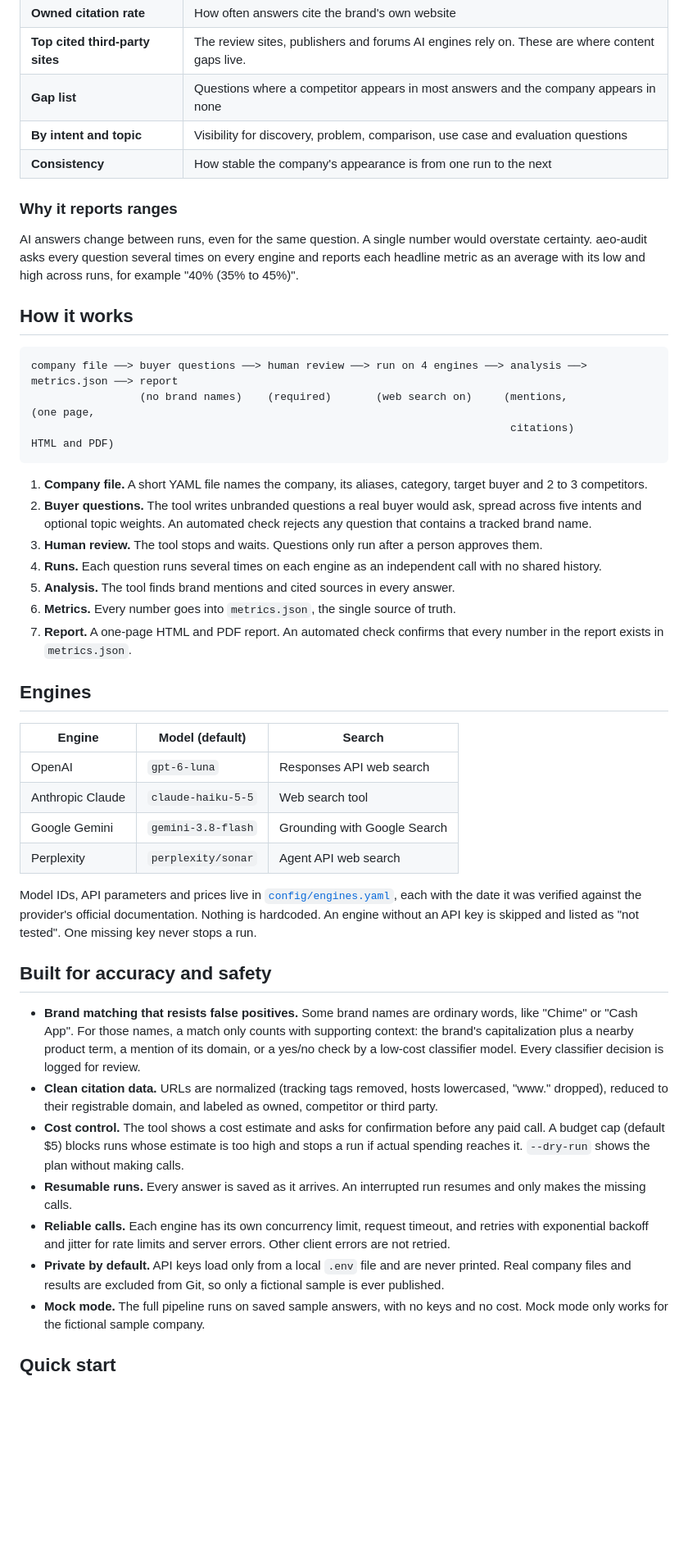
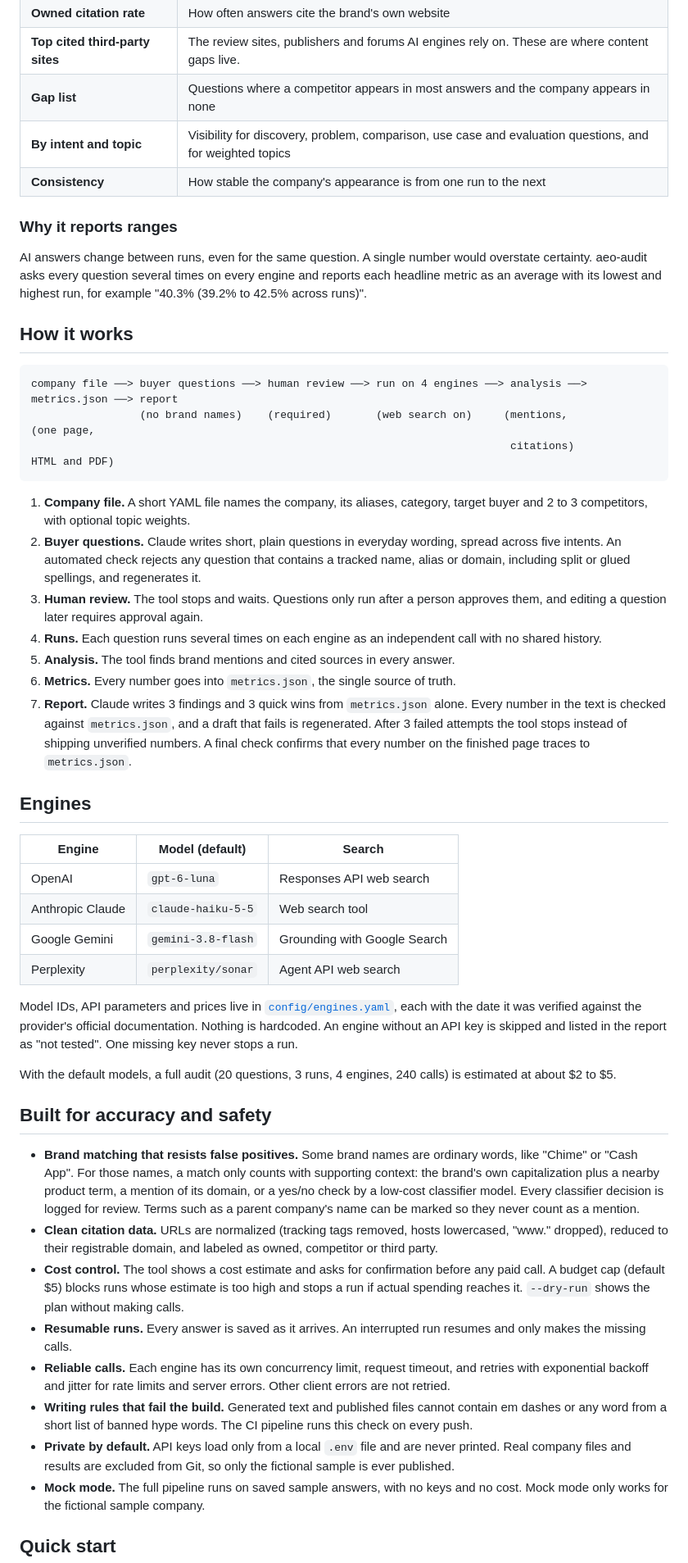
Before and after one commit to karabuilds/aeo-audit, a Markdown page: README.md, the part around one of its changes. Shown at 82% size. GitHub-like rendering; blank space fills up the shorter version.

````diff
--- a/README.md
+++ b/README.md
@@ -24,12 +30,12 @@ aeo-audit asks each AI engine a set of real buyer questions, with live web searc
 | **Owned citation rate** | How often answers cite the brand's own website |
 | **Top cited third-party sites** | The review sites, publishers and forums AI engines rely on. These are where content gaps live. |
 | **Gap list** | Questions where a competitor appears in most answers and the company appears in none |
-| **By intent and topic** | Visibility for discovery, problem, comparison, use case and evaluation questions |
+| **By intent and topic** | Visibility for discovery, problem, comparison, use case and evaluation questions, and for weighted topics |
 | **Consistency** | How stable the company's appearance is from one run to the next |
 
 ### Why it reports ranges
 
-AI answers change between runs, even for the same question. A single number would overstate certainty. aeo-audit asks every question several times on every engine and reports each headline metric as an average with its low and high across runs, for example "40% (35% to 45%)".
+AI answers change between runs, even for the same question. A single number would overstate certainty. aeo-audit asks every question several times on every engine and reports each headline metric as an average with its lowest and highest run, for example "40.3% (39.2% to 42.5% across runs)".
 
 ## How it works
 
@@ -39,13 +45,13 @@ company file ──> buyer questions ──> human review ──> run on 4 engin
                                                                            citations)                    HTML and PDF)
 ```
 
-1. **Company file.** A short YAML file names the company, its aliases, category, target buyer and 2 to 3 competitors.
-2. **Buyer questions.** The tool writes unbranded questions a real buyer would ask, spread across five intents and optional topic weights. An automated check rejects any question that contains a tracked brand name.
-3. **Human review.** The tool stops and waits. Questions only run after a person approves them.
+1. **Company file.** A short YAML file names the company, its aliases, category, target buyer and 2 to 3 competitors, with optional topic weights.
+2. **Buyer questions.** Claude writes short, plain questions in everyday wording, spread across five intents. An automated check rejects any question that contains a tracked name, alias or domain, including split or glued spellings, and regenerates it.
+3. **Human review.** The tool stops and waits. Questions only run after a person approves them, and editing a question later requires approval again.
 4. **Runs.** Each question runs several times on each engine as an independent call with no shared history.
 5. **Analysis.** The tool finds brand mentions and cited sources in every answer.
 6. **Metrics.** Every number goes into `metrics.json`, the single source of truth.
-7. **Report.** A one-page HTML and PDF report. An automated check confirms that every number in the report exists in `metrics.json`.
+7. **Report.** Claude writes 3 findings and 3 quick wins from `metrics.json` alone. Every number in the text is checked against `metrics.json`, and a draft that fails is regenerated. After 3 failed attempts the tool stops instead of shipping unverified numbers. A final check confirms that every number on the finished page traces to `metrics.json`.
 
 ## Engines
 
@@ -56,16 +62,19 @@ company file ──> buyer questions ──> human review ──> run on 4 engin
 | Google Gemini | `gemini-3.8-flash` | Grounding with Google Search |
 | Perplexity | `perplexity/sonar` | Agent API web search |
 
-Model IDs, API parameters and prices live in [`config/engines.yaml`](config/engines.yaml), each with the date it was verified against the provider's official documentation. Nothing is hardcoded. An engine without an API key is skipped and listed as "not tested". One missing key never stops a run.
+Model IDs, API parameters and prices live in [`config/engines.yaml`](config/engines.yaml), each with the date it was verified against the provider's official documentation. Nothing is hardcoded. An engine without an API key is skipped and listed in the report as "not tested". One missing key never stops a run.
+
+With the default models, a full audit (20 questions, 3 runs, 4 engines, 240 calls) is estimated at about $2 to $5.
 
 ## Built for accuracy and safety
 
-- **Brand matching that resists false positives.** Some brand names are ordinary words, like "Chime" or "Cash App". For those names, a match only counts with supporting context: the brand's capitalization plus a nearby product term, a mention of its domain, or a yes/no check by a low-cost classifier model. Every classifier decision is logged for review.
+- **Brand matching that resists false positives.** Some brand names are ordinary words, like "Chime" or "Cash App". For those names, a match only counts with supporting context: the brand's own capitalization plus a nearby product term, a mention of its domain, or a yes/no check by a low-cost classifier model. Every classifier decision is logged for review. Terms such as a parent company's name can be marked so they never count as a mention.
 - **Clean citation data.** URLs are normalized (tracking tags removed, hosts lowercased, "www." dropped), reduced to their registrable domain, and labeled as owned, competitor or third party.
 - **Cost control.** The tool shows a cost estimate and asks for confirmation before any paid call. A budget cap (default $5) blocks runs whose estimate is too high and stops a run if actual spending reaches it. `--dry-run` shows the plan without making calls.
 - **Resumable runs.** Every answer is saved as it arrives. An interrupted run resumes and only makes the missing calls.
 - **Reliable calls.** Each engine has its own concurrency limit, request timeout, and retries with exponential backoff and jitter for rate limits and server errors. Other client errors are not retried.
-- **Private by default.** API keys load only from a local `.env` file and are never printed. Real company files and results are excluded from Git, so only a fictional sample is ever published.
+- **Writing rules that fail the build.** Generated text and published files cannot contain em dashes or any word from a short list of banned hype words. The CI pipeline runs this check on every push.
+- **Private by default.** API keys load only from a local `.env` file and are never printed. Real company files and results are excluded from Git, so only the fictional sample is ever published.
 - **Mock mode.** The full pipeline runs on saved sample answers, with no keys and no cost. Mock mode only works for the fictional sample company.
 
 ## Quick start
````
Also changed, not shown: other parts of README.md (+71 -36 lines), docs/sample-report.png (added), 15 other files.
